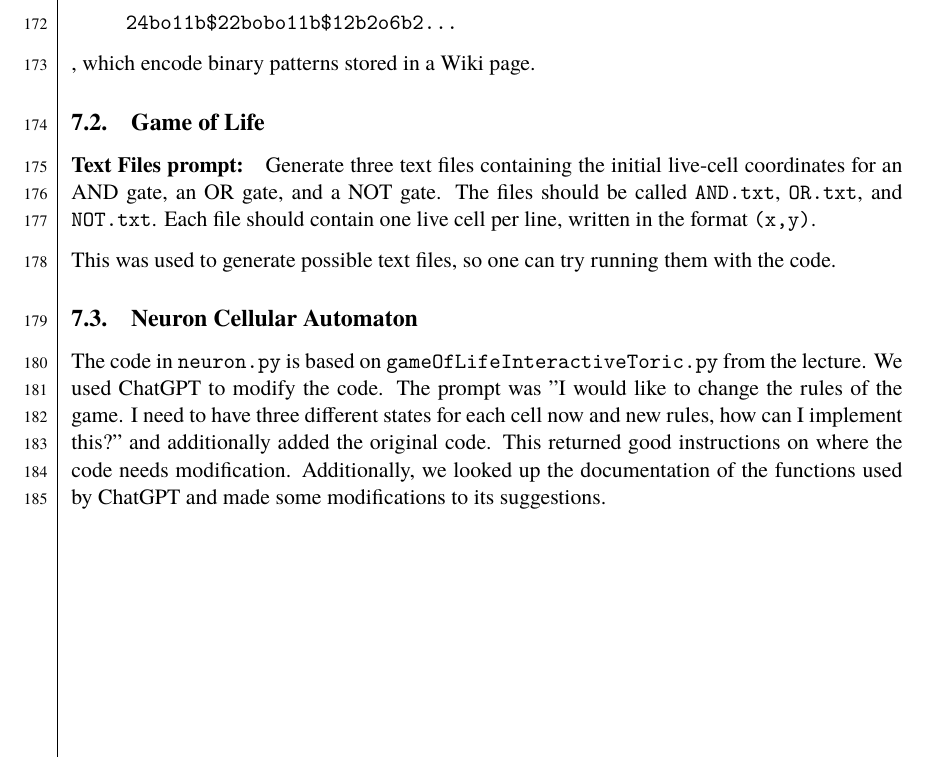
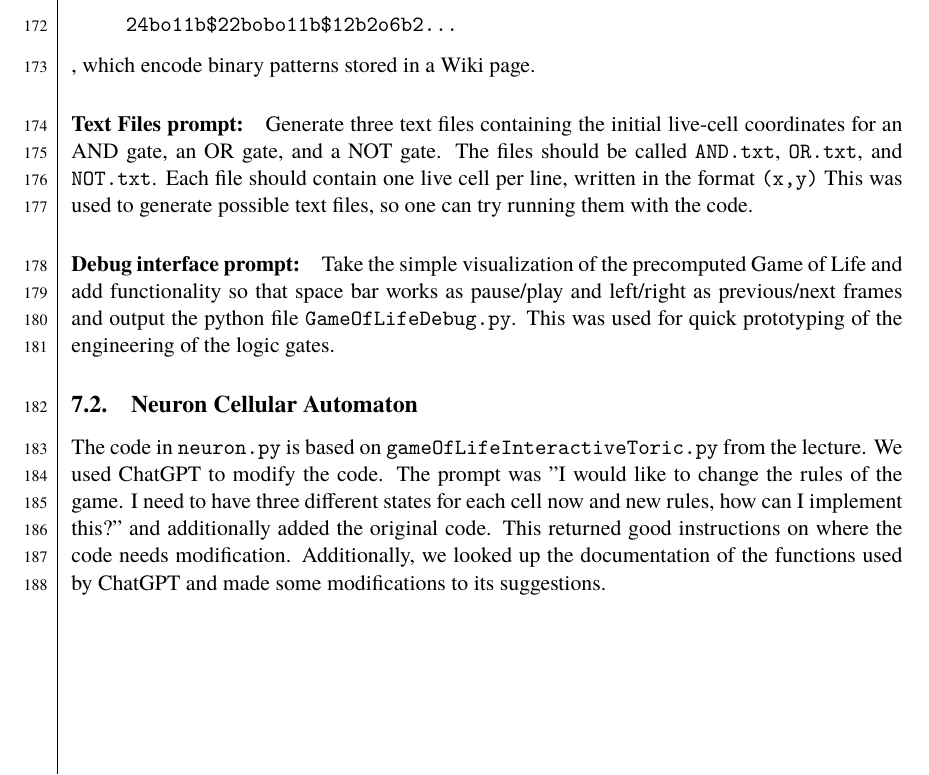
Before and after one commit to dragonesk22/MOCS, a LaTeX document (reports/L2/src/main.tex, which reads reports/L2/src/texfiles/discussion.tex): part of page 18 of 20 before the commit and part of page 19 of 21 after it, cut so that both start at the same text. Compiled offline with XeLaTeX; a missing font is replaced by an installed copy or a similar font.

Commit message:
Updated LLM
Signed-off-by: Juan Rodriguez <juan.e.rodriguez.c.00@gmail.com>

```diff
--- a/reports/L2/src/texfiles/discussion.tex
+++ b/reports/L2/src/texfiles/discussion.tex
@@ -14,10 +15,12 @@ complete functional script \texttt{RLE.py} that parses strings like
 \end{quote}
 , which encode binary patterns stored in a Wiki page.
 
-\subsection{Game of Life}
-\paragraph{Text Files prompt:}  Generate three text files containing the initial live-cell coordinates for an AND gate, an OR gate, and a NOT gate. The files should be called \texttt{AND.txt}, \texttt{OR.txt}, and \texttt{NOT.txt}. Each file should contain one live cell per line, written in the format \texttt{(x,y)}.
+\paragraph{Text Files prompt:}  Generate three text files containing the initial live-cell coordinates for an AND gate, an OR gate, and a NOT gate. The files should be called \texttt{AND.txt}, \texttt{OR.txt}, and \texttt{NOT.txt}. Each file should contain one live cell per line, written in the format \texttt{(x,y)}
+This was used to generate possible text files, so one can try running them with the code.
 
-This was used to generate possible text files, so one can try running them with the code.
+\paragraph{Debug interface prompt:} Take the simple visualization of the precomputed Game of Life and add functionality so that space bar works as pause/play
+ and left/right as previous/next frames and output the python file \texttt{GameOfLifeDebug.py}. This was used for quick prototyping of the engineering of the
+  logic gates.
 
 
 
```
Also changed, not shown: reports/L2/src/main.pdf, reports/L2/src/texfiles/discussion.tex (1 more changed lines).
